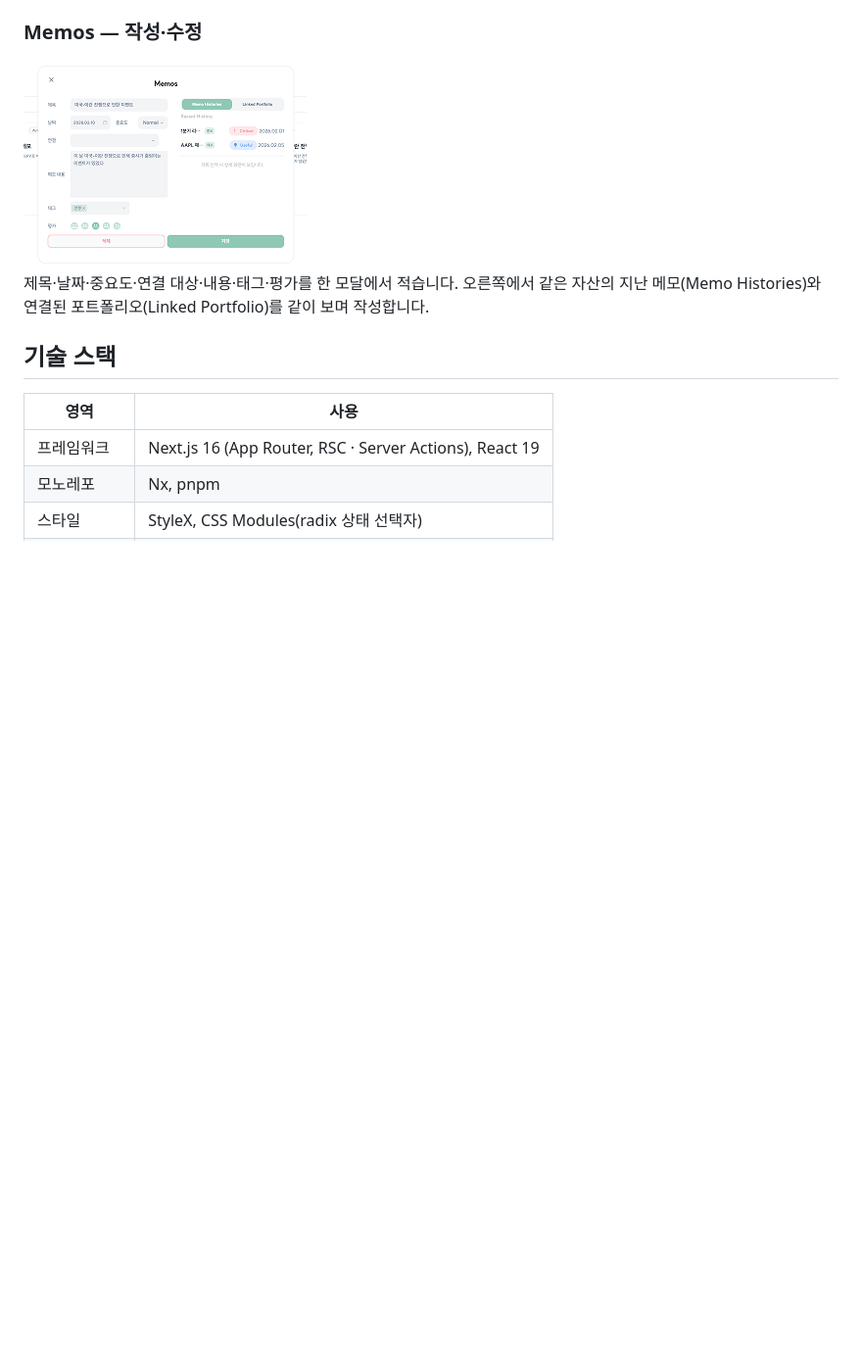
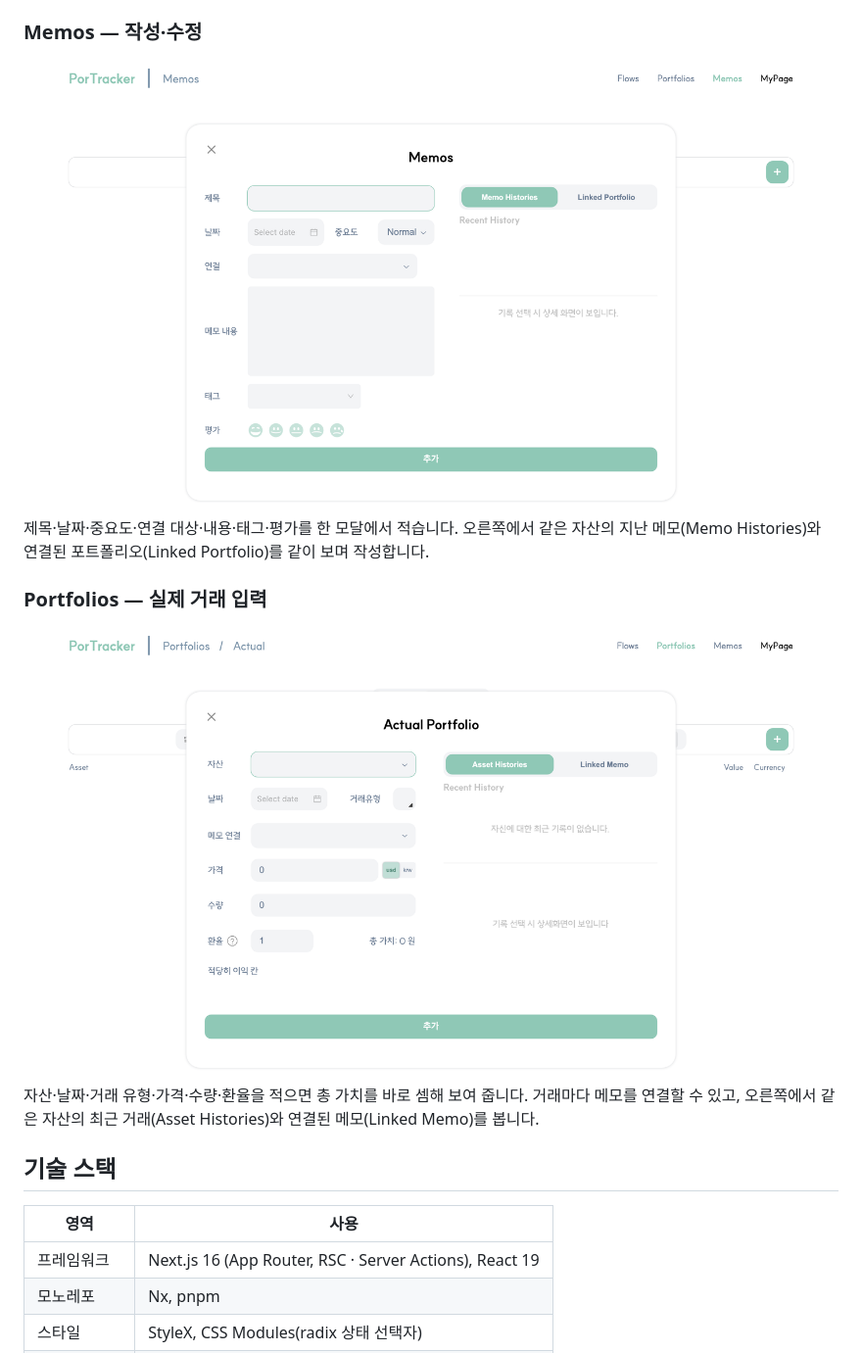
Before and after one commit to Hys-Lee/PorTracker, a Markdown page: README.md, the part around the change. Shown at 98% size. Drawn GitHub-style; pictures changed too: docs/screens/actual-form.png (added), docs/screens/memo-form.png; blank space fills up the shorter version.

Commit message:
docs: README 화면을 고해상도 모달 캡처로 교체, 실제 거래 입력 화면 추가
Co-Authored-By: Claude Opus 5.5 <noreply@anthropic.com>
Claude-Session: https://claude.ai/code/session_01JDKWMKzaL2NU5zHCgpw7gb

```diff
--- a/README.md
+++ b/README.md
@@ -19,6 +19,12 @@
 <img src="docs/screens/memo-form.png" alt="메모 작성 모달" />
 
 제목·날짜·중요도·연결 대상·내용·태그·평가를 한 모달에서 적습니다. 오른쪽에서 같은 자산의 지난 메모(Memo Histories)와 연결된 포트폴리오(Linked Portfolio)를 같이 보며 작성합니다.
+
+### Portfolios — 실제 거래 입력
+
+<img src="docs/screens/actual-form.png" alt="실제 포트폴리오 입력 모달" />
+
+자산·날짜·거래 유형·가격·수량·환율을 적으면 총 가치를 바로 셈해 보여 줍니다. 거래마다 메모를 연결할 수 있고, 오른쪽에서 같은 자산의 최근 거래(Asset Histories)와 연결된 메모(Linked Memo)를 봅니다.
 
 ## 기술 스택
 
```
